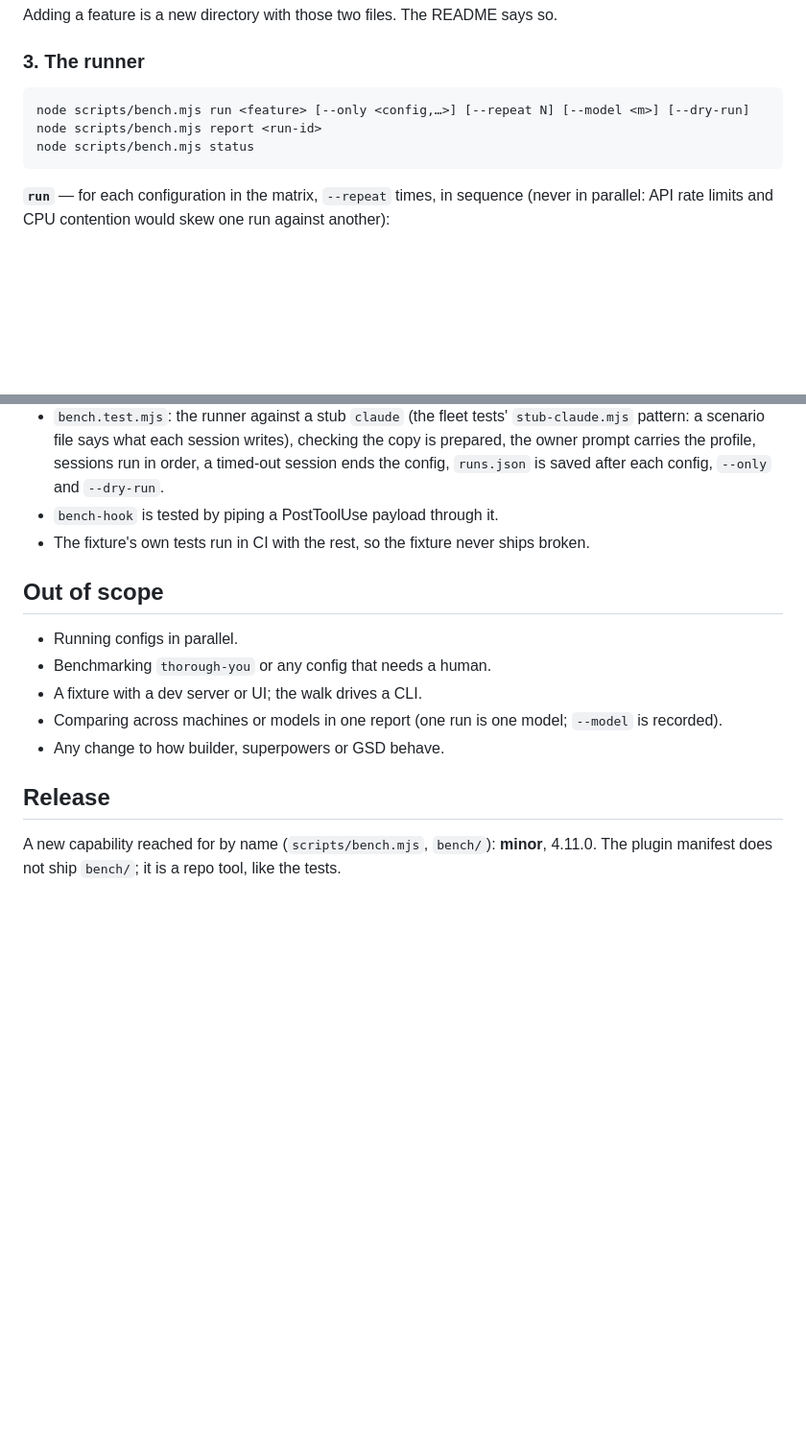
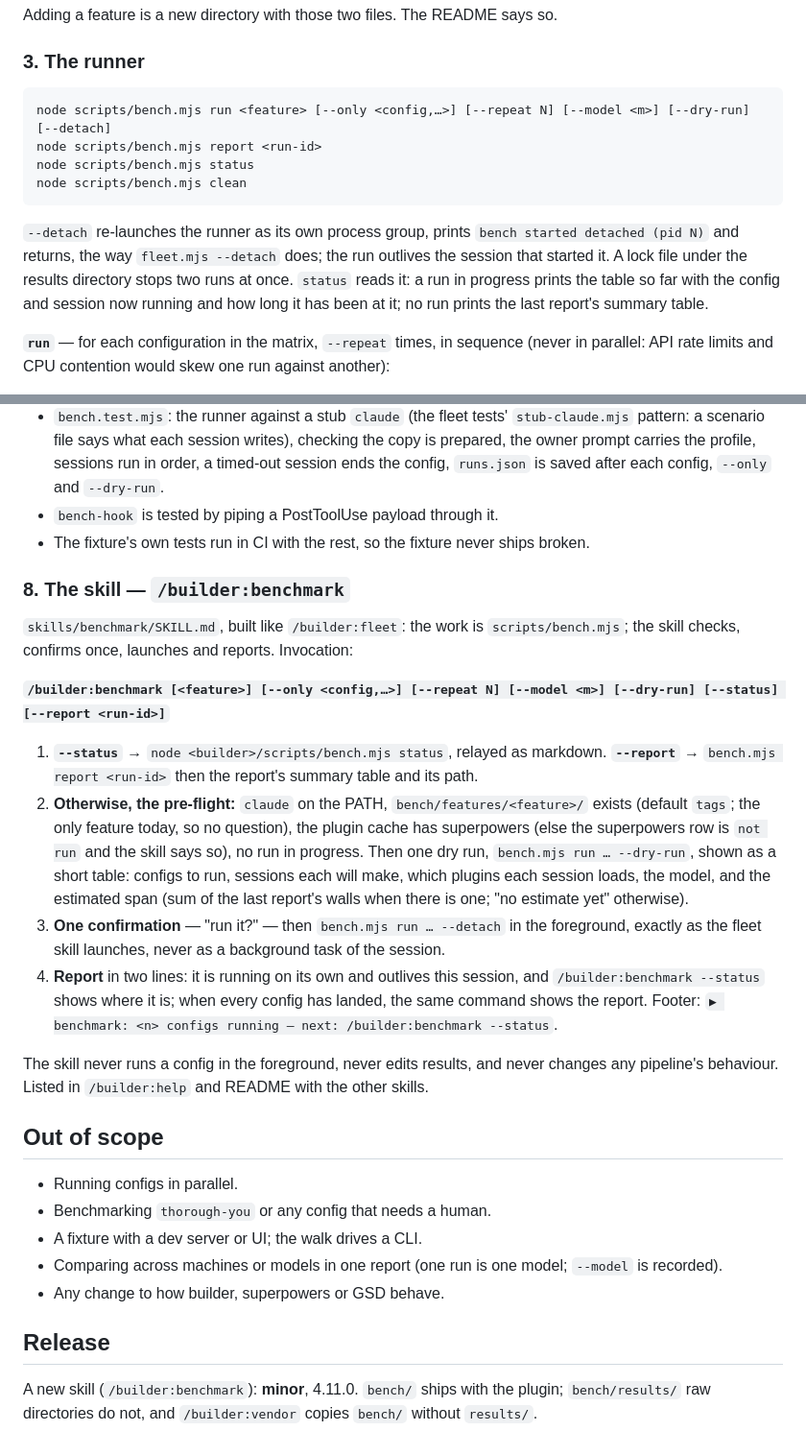
Before and after one commit to lukekeith/builder, a Markdown page: docs/specs/2026-10-13-benchmark-design.md, 2 parts joined by grey strips. Shown at 96% size. Drawn GitHub-style; blank space fills up the shorter version.

Commit message:
docs(bench): the benchmark runs as /builder:benchmark
Co-Authored-By: Claude Fable 5.1 <noreply@anthropic.com>

````diff
--- a/docs/specs/2026-10-13-benchmark-design.md
+++ b/docs/specs/2026-10-13-benchmark-design.md
@@ -85,10 +92,17 @@ Adding a feature is a new directory with those two files. The README says so.
 ### 3. The runner
 
 ```
-node scripts/bench.mjs run <feature> [--only <config,…>] [--repeat N] [--model <m>] [--dry-run]
+node scripts/bench.mjs run <feature> [--only <config,…>] [--repeat N] [--model <m>] [--dry-run] [--detach]
 node scripts/bench.mjs report <run-id>
 node scripts/bench.mjs status
+node scripts/bench.mjs clean
 ```
+
+`--detach` re-launches the runner as its own process group, prints `bench started detached (pid N)`
+and returns, the way `fleet.mjs --detach` does; the run outlives the session that started it. A
+lock file under the results directory stops two runs at once. `status` reads it: a run in progress
+prints the table so far with the config and session now running and how long it has been at it; no
+run prints the last report's summary table.
 
 **`run`** — for each configuration in the matrix, `--repeat` times, in sequence (never in parallel:
 API rate limits and CPU contention would skew one run against another):
@@ -251,6 +265,30 @@ Durations print through `fleet-core.duration`; tokens through its `formatTokens`
 - `bench-hook` is tested by piping a PostToolUse payload through it.
 - The fixture's own tests run in CI with the rest, so the fixture never ships broken.
 
+### 8. The skill — `/builder:benchmark`
+
+`skills/benchmark/SKILL.md`, built like `/builder:fleet`: the work is `scripts/bench.mjs`; the
+skill checks, confirms once, launches and reports. Invocation:
+
+**`/builder:benchmark [<feature>] [--only <config,…>] [--repeat N] [--model <m>] [--dry-run] [--status] [--report <run-id>]`**
+
+1. **`--status`** → `node <builder>/scripts/bench.mjs status`, relayed as markdown. **`--report`**
+   → `bench.mjs report <run-id>` then the report's summary table and its path.
+2. **Otherwise, the pre-flight:** `claude` on the PATH, `bench/features/<feature>/` exists
+   (default `tags`; the only feature today, so no question), the plugin cache has superpowers
+   (else the superpowers row is `not run` and the skill says so), no run in progress. Then one
+   dry run, `bench.mjs run … --dry-run`, shown as a short table: configs to run, sessions each
+   will make, which plugins each session loads, the model, and the estimated span (sum of the
+   last report's walls when there is one; "no estimate yet" otherwise).
+3. **One confirmation** — "run it?" — then `bench.mjs run … --detach` in the foreground, exactly
+   as the fleet skill launches, never as a background task of the session.
+4. **Report** in two lines: it is running on its own and outlives this session, and
+   `/builder:benchmark --status` shows where it is; when every config has landed, the same
+   command shows the report. Footer: `▶ benchmark: <n> configs running — next: /builder:benchmark --status`.
+
+The skill never runs a config in the foreground, never edits results, and never changes any
+pipeline's behaviour. Listed in `/builder:help` and README with the other skills.
+
 ## Out of scope
 
 - Running configs in parallel.
@@ -261,5 +299,5 @@ Durations print through `fleet-core.duration`; tokens through its `formatTokens`
 
 ## Release
 
-A new capability reached for by name (`scripts/bench.mjs`, `bench/`): **minor**, 4.11.0. The
-plugin manifest does not ship `bench/`; it is a repo tool, like the tests.
+A new skill (`/builder:benchmark`): **minor**, 4.11.0. `bench/` ships with the plugin;
+`bench/results/` raw directories do not, and `/builder:vendor` copies `bench/` without `results/`.
````
Also changed, not shown: other parts of docs/specs/2026-10-13-benchmark-design.md (+9 -2 lines).
